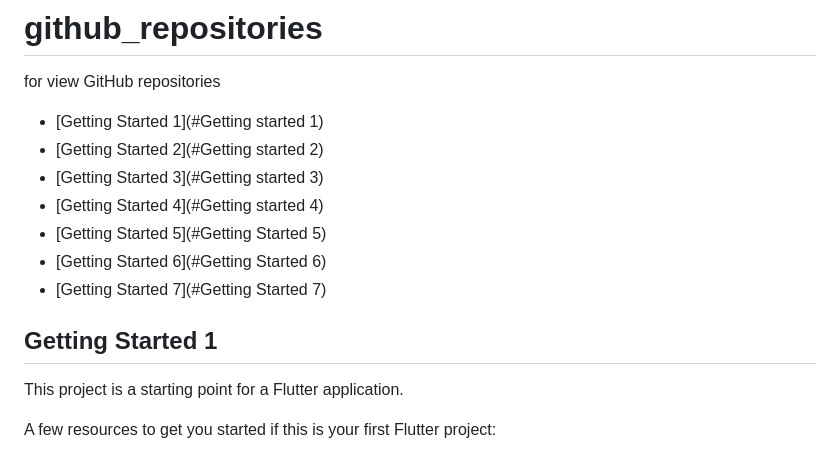
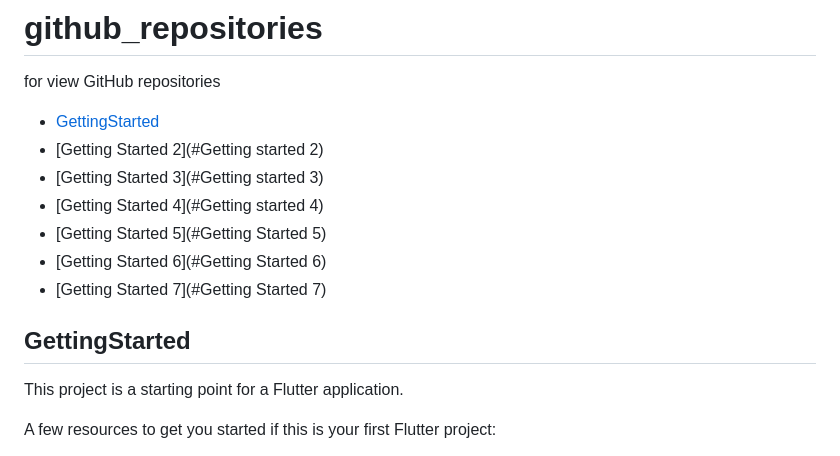
Before and after one commit to VbEmbler/github_repositories, a Markdown page: README.md, the part around the change. Rendered like a GitHub page.

```diff
--- a/README.md
+++ b/README.md
@@ -5,7 +5,7 @@
 
 for view GitHub repositories
 
-- [Getting Started 1](#Getting started 1)
+- [GettingStarted](#GettingStarted)
 - [Getting Started 2](#Getting started 2)
 - [Getting Started 3](#Getting started 3)
 - [Getting Started 4](#Getting started 4)
@@ -14,7 +14,7 @@ for view GitHub repositories
 - [Getting Started 7](#Getting Started 7)
 
 
-## Getting Started 1
+## GettingStarted
 
 This project is a starting point for a Flutter application.
 
```
